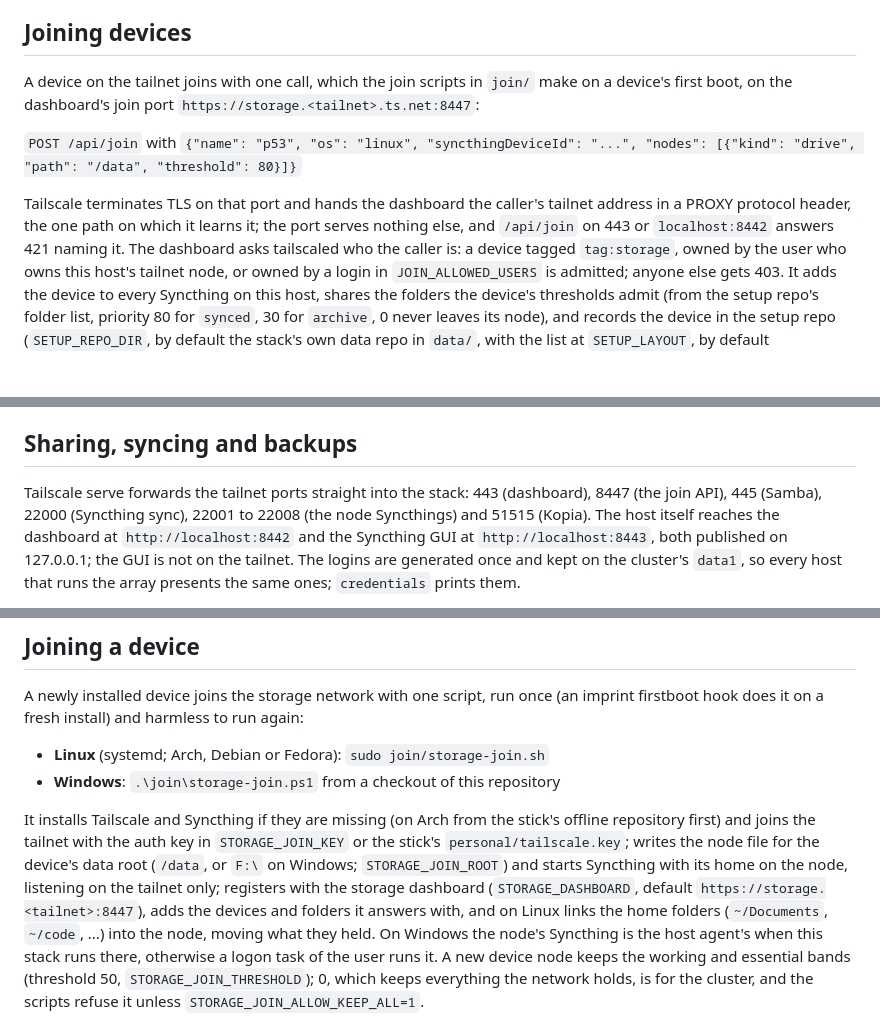
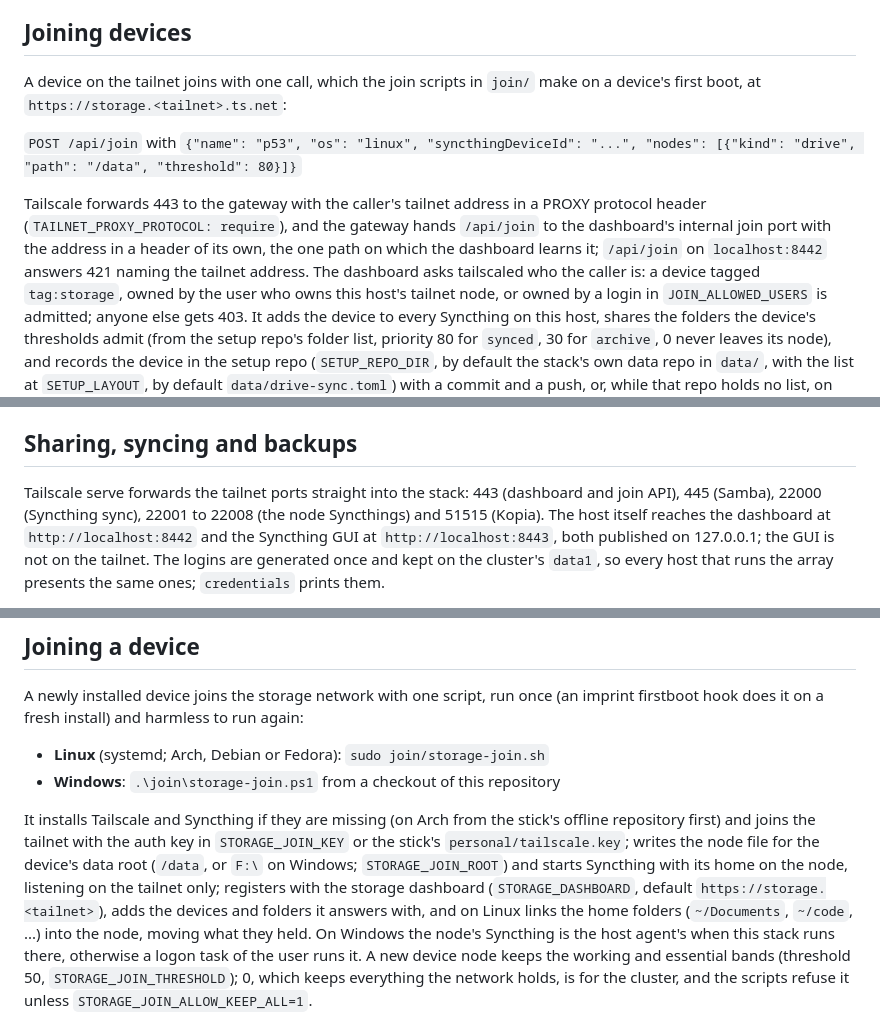
Before and after one commit to intisy-compose/storage-compose, a Markdown page: README.md, 3 parts joined by grey strips. GitHub-like rendering; blank space fills up the shorter version.

Commit message:
docs: auto-generate README.md [skip ci]

```diff
--- a/README.md
+++ b/README.md
@@ -153,13 +153,14 @@ hosts'; a device only Syncthing knows shows Syncthing's view of it.
 ## Joining devices
 
 A device on the tailnet joins with one call, which the join scripts in `join/` make on a device's
-first boot, on the dashboard's join port `https://storage.<tailnet>.ts.net:8447`:
+first boot, at `https://storage.<tailnet>.ts.net`:
 
 `POST /api/join` with `{"name": "p53", "os": "linux", "syncthingDeviceId": "...", "nodes": [{"kind": "drive", "path": "/data", "threshold": 80}]}`
 
-Tailscale terminates TLS on that port and hands the dashboard the caller's tailnet address in a
-PROXY protocol header, the one path on which it learns it; the port serves nothing else, and
-`/api/join` on 443 or `localhost:8442` answers 421 naming it. The dashboard asks tailscaled who the
+Tailscale forwards 443 to the gateway with the caller's tailnet address in a PROXY protocol header
+(`TAILNET_PROXY_PROTOCOL: require`), and the gateway hands `/api/join` to the dashboard's internal
+join port with the address in a header of its own, the one path on which the dashboard learns it;
+`/api/join` on `localhost:8442` answers 421 naming the tailnet address. The dashboard asks tailscaled who the
 caller is: a device tagged `tag:storage`, owned by the user
 who owns this host's tailnet node, or owned by a login in `JOIN_ALLOWED_USERS` is admitted; anyone
 else gets 403.
@@ -190,8 +191,7 @@ login. Its tests read `tests/fixtures/drive-sync.toml`, never a real list:
 
 ## Sharing, syncing and backups
 
-Tailscale serve forwards the tailnet ports straight into the stack: 443 (dashboard), 8447 (the
-join API), 445 (Samba),
+Tailscale serve forwards the tailnet ports straight into the stack: 443 (dashboard and join API), 445 (Samba),
 22000 (Syncthing sync), 22001 to 22008 (the node Syncthings) and 51515 (Kopia). The host itself
 reaches the dashboard at `http://localhost:8442` and the Syncthing GUI at `http://localhost:8443`,
 both published on 127.0.0.1; the GUI is not on the tailnet. The logins are generated once and kept on the cluster's `data1`, so every host that
@@ -284,7 +284,7 @@ first) and joins the tailnet with the auth key in `STORAGE_JOIN_KEY` or the stic
 `personal/tailscale.key`; writes the node file for the device's data root (`/data`, or `F:\` on
 Windows; `STORAGE_JOIN_ROOT`) and starts Syncthing with its home on the node, listening on the
 tailnet only; registers with the storage dashboard (`STORAGE_DASHBOARD`, default
-`https://storage.<tailnet>:8447`), adds the devices and folders it answers with, and on Linux links the
+`https://storage.<tailnet>`), adds the devices and folders it answers with, and on Linux links the
 home folders (`~/Documents`, `~/code`, ...) into the node, moving what they held. On Windows the
 node's Syncthing is the host agent's when this stack runs there, otherwise a logon task of the user
 runs it. A new device node keeps the working and essential bands (threshold 50,
```
